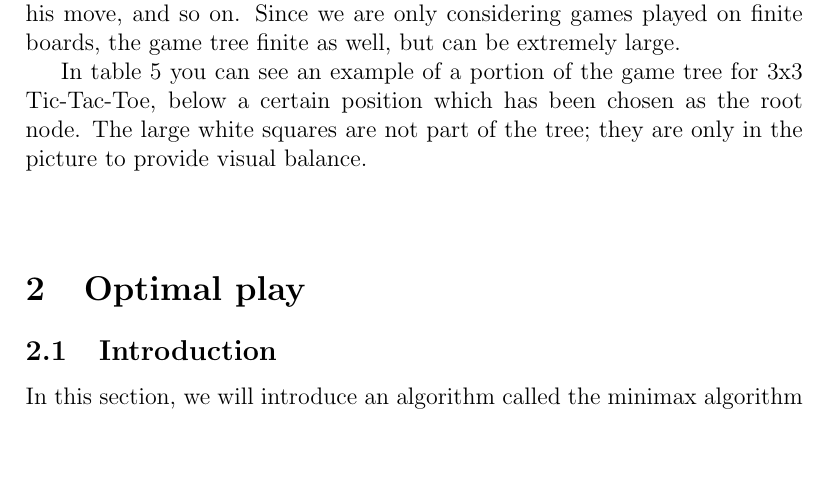
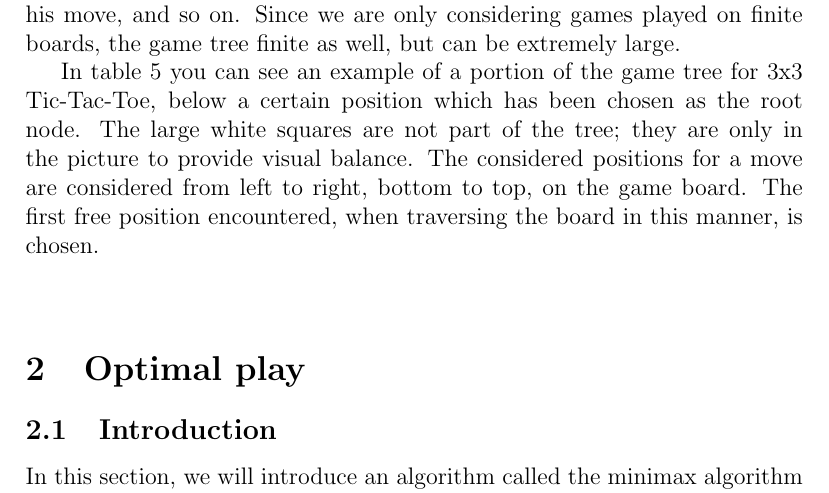
Before and after one commit to leino/thesis_msc_engphys, a LaTeX thesis (report/thesis.tex, which reads report/positional_games.tex): part of page 5 of 38, cut so that both start at the same text, the shorter picture padded with empty space. Compiled offline with pdfLaTeX.

Commit message:
comments about order of choices

```diff
--- a/report/positional_games.tex
+++ b/report/positional_games.tex
@@ -128,6 +128,7 @@ The children of \emph{those} nodes are the position after Second has made his mo
 Since we are only considering games played on finite boards, the game tree finite as well, but can be extremely large.
 
 In table \ref{tab:ex_gametree} you can see an example of a portion of the game tree for 3x3 Tic-Tac-Toe, below a certain position which has been chosen as the root node. The large white squares are not part of the tree; they are only in the picture to provide visual balance.
+The considered positions for a move are considered from left to right, bottom to top, on the game board. The first free position encountered, when traversing the board in this manner, is chosen.
 
 \begin{center}
 \def\arraystretch{5.5}
```
